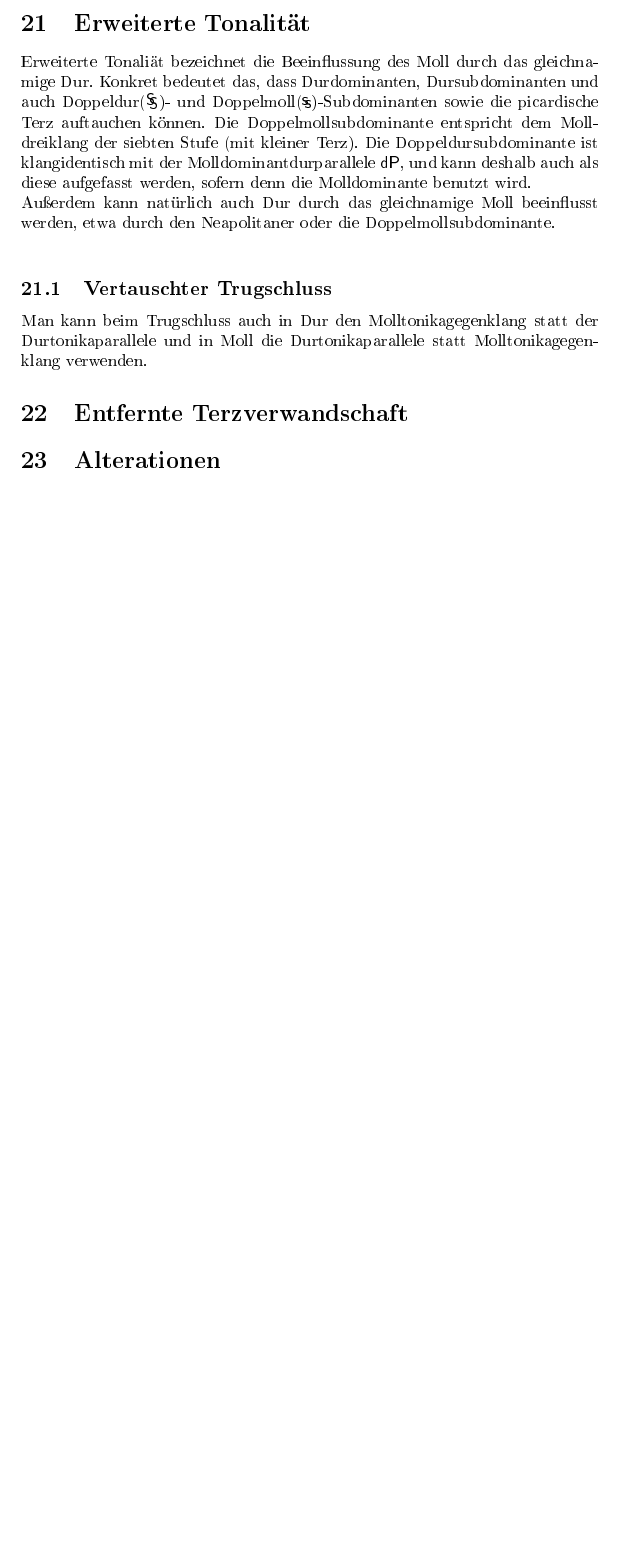
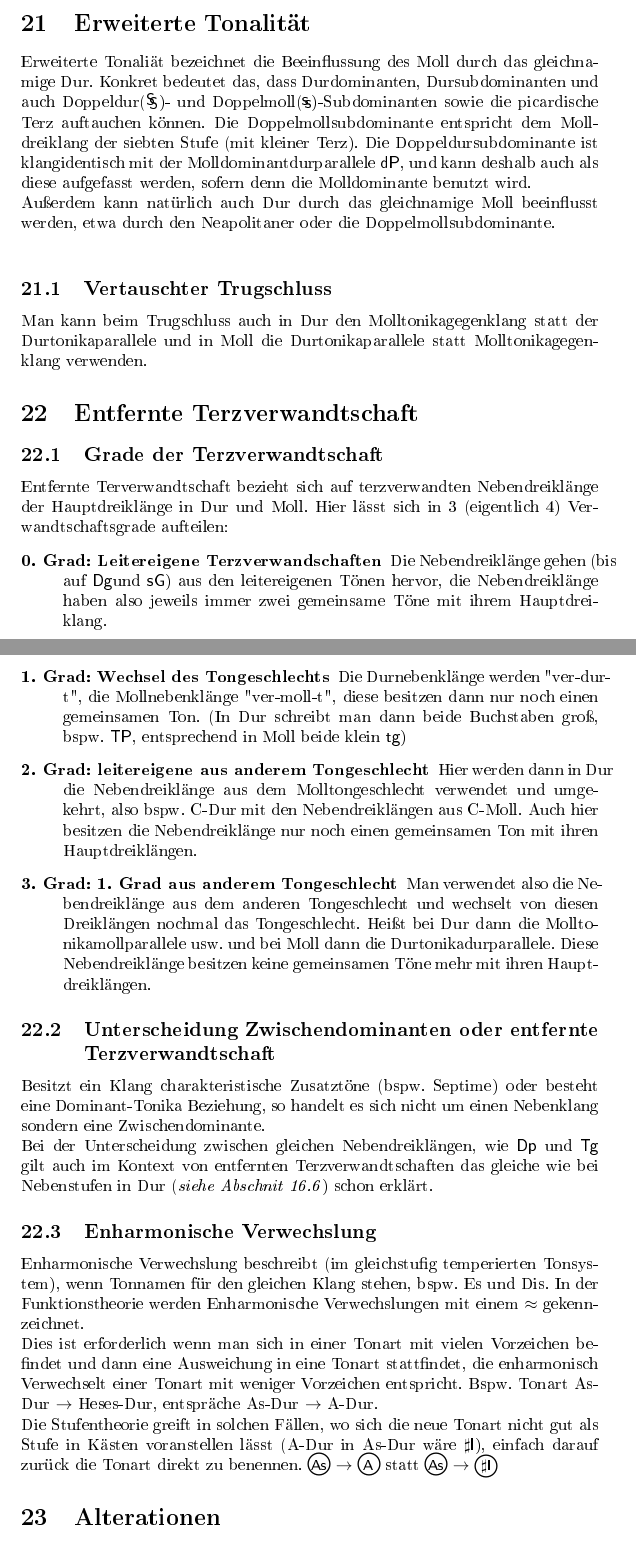
Before and after one commit to HexaPointer/Harmonielehre-Zusammenfassung, a LaTeX document (HL-Zsf.tex): part of page 29 of 29 before the commit and two parts of pages 29 and 30 of 30 after it, the two joined at a grey line, cut so that both start at the same text, the shorter picture padded with empty space. The pictures show the PDF file HL-Zsf.pdf that the author committed with the source.

Commit message:
Chapter 22
added Chapter 22

```diff
--- a/HL-Zsf.tex
+++ b/HL-Zsf.tex
@@ -662,9 +662,27 @@
 	\subsection{Vertauschter Trugschluss}
 	Man kann beim Trugschluss auch in Dur den Molltonikagegenklang statt der Durtonikaparallele und in Moll die Durtonikaparallele statt Molltonikagegenklang verwenden.
 
-	\section{Entfernte Terzverwandschaft}
+	\section{Entfernte Terzverwandtschaft}
+	\subsection{Grade der Terzverwandtschaft}
+	Entfernte Terverwandtschaft bezieht sich auf terzverwandten Nebendreiklänge der Hauptdreiklänge in Dur und Moll. Hier lässt sich in 3 (eigentlich 4) Verwandtschaftsgrade aufteilen:
+	\begin{description}
+		\item[0. Grad: Leitereigene Terzverwandschaften] Die Nebendreiklänge gehen (bis auf \Dg und \bel{sG}{}{}{}{}) aus den leitereigenen Tönen hervor, die Nebendreiklänge haben also jeweils immer zwei gemeinsame Töne mit ihrem Hauptdreiklang.
 
+		\item[1. Grad: Wechsel des Tongeschlechts] Die Durnebenklänge werden "ver-dur-t", die Mollnebenklänge "ver-moll-t", diese besitzen dann nur noch einen gemeinsamen Ton. (In Dur schreibt man dann beide Buchstaben groß, bspw. \bel{TP}{}{}{}{}, entsprechend in Moll beide klein \bel{tg}{}{}{}{})
 
+		\item[2. Grad: leitereigene aus anderem Tongeschlecht] Hier werden dann in Dur die Nebendreiklänge aus dem Molltongeschlecht verwendet und umgekehrt, also bspw. C-Dur mit den Nebendreiklängen aus C-Moll. Auch hier besitzen die Nebendreiklänge nur noch einen gemeinsamen Ton mit ihren Hauptdreiklängen.
+
+		\item[3. Grad: 1. Grad aus anderem Tongeschlecht] Man verwendet also die Nebendreiklänge aus dem anderen Tongeschlecht und wechselt von diesen Dreiklängen nochmal das Tongeschlecht. Heißt bei Dur dann die Molltonikamollparallele usw. und bei Moll dann die Durtonikadurparallele. Diese Nebendreiklänge besitzen keine gemeinsamen Töne mehr mit ihren Hauptdreiklängen.
+	\end{description}
+
+	\subsection{Unterscheidung Zwischendominanten oder entfernte Terzverwandtschaft}
+	Besitzt ein Klang charakteristische Zusatztöne (bspw. Septime) oder besteht eine Dominant-Tonika Beziehung, so handelt es sich nicht um einen Nebenklang sondern eine Zwischendominante.\\
+	Bei der Unterscheidung zwischen gleichen Nebendreiklängen, wie \Dp\ und \Tg\ gilt auch im Kontext von entfernten Terzverwandtschaften das gleiche wie bei Nebenstufen in Dur (\textit{siehe Abschnit 16.6}) schon erklärt.
+
+	\subsection{Enharmonische Verwechslung}
+	Enharmonische Verwechslung beschreibt (im gleichstufig temperierten Tonsystem), wenn Tonnamen für den gleichen Klang stehen, bspw. Es und Dis. In der Funktionstheorie werden Enharmonische Verwechslungen mit einem $\approx$ gekennzeichnet.\\
+	Dies ist erforderlich wenn man sich in einer Tonart mit vielen Vorzeichen befindet und dann eine Ausweichung in eine Tonart stattfindet, die enharmonisch Verwechselt einer Tonart mit weniger Vorzeichen entspricht. Bspw. Tonart As-Dur $\rightarrow$ Heses-Dur, entspräche As-Dur $\rightarrow$ A-Dur.\\
+	Die Stufentheorie greift in solchen Fällen, wo sich die neue Tonart nicht gut als Stufe in Kästen voranstellen lässt (A-Dur in As-Dur wäre $\sharp$\dS{1}), einfach darauf zurück die Tonart direkt zu benennen. \Kr{As} $\rightarrow$ \Kr{A}\ statt \Kr{As} $\rightarrow$ \Kr{$\sharp$\dS{1}}
 	\section{Alterationen}
 	\section{Modulationen}
 
```
Also changed, not shown: HL-Zsf.pdf.
